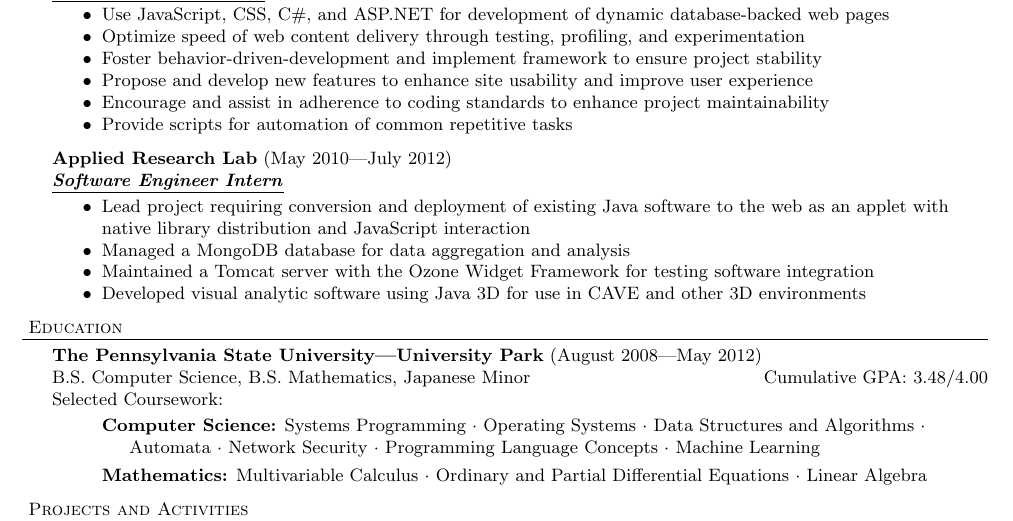
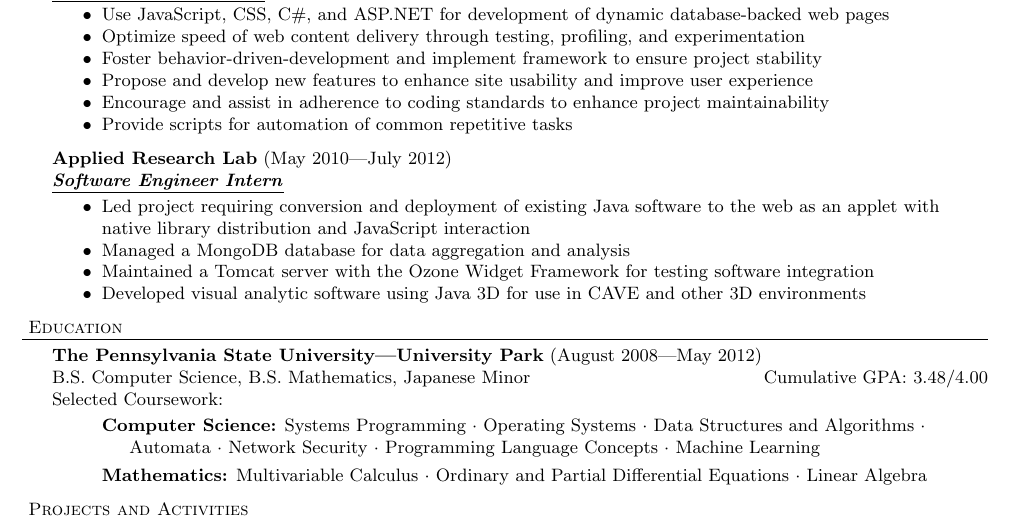
Before and after one commit to PlumpMath/resume, a LaTeX CV (resume.tex): part of the page, cut so that both start at the same text. Compiled offline with pdfLaTeX.

Commit message:
Update resume.tex

```diff
--- a/resume.tex
+++ b/resume.tex
@@ -77,7 +77,7 @@
 
 \employer{Applied Research Lab}{May 2010---July 2012}{Software Engineer Intern}
     \begin{achievements}
-    \item Lead project requiring conversion and deployment of existing Java software to the web as an applet with native library distribution and JavaScript interaction
+    \item Led project requiring conversion and deployment of existing Java software to the web as an applet with native library distribution and JavaScript interaction
     \item Managed a MongoDB database for data aggregation and analysis
     \item Maintained a Tomcat server with the Ozone Widget Framework for testing software integration
     \item Developed visual analytic software using Java 3D for use in CAVE and other 3D environments
```
